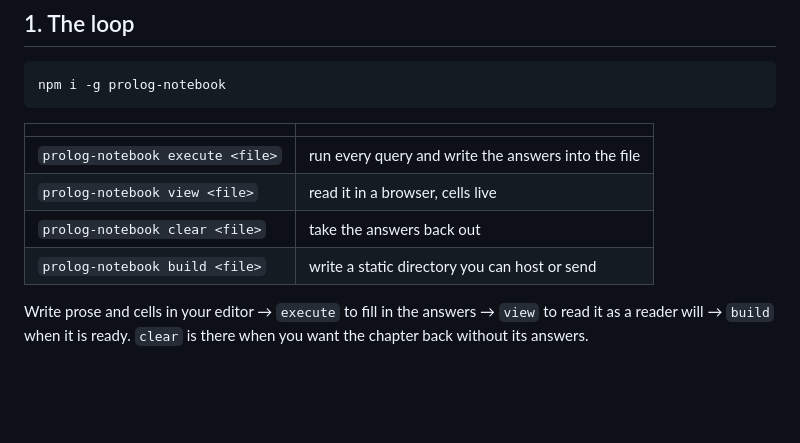
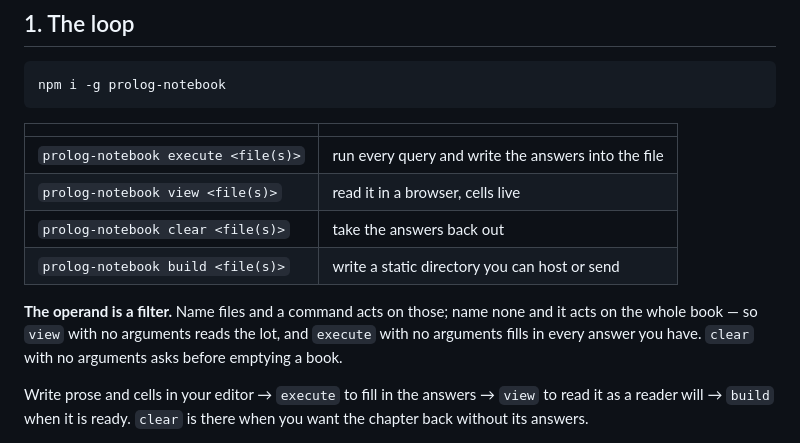
Before and after one commit to jarecsni/prolog-notebook, a Markdown page: docs/authoring.md, the part around the change. Rendered like a GitHub page; blank space fills up the shorter version.

```diff
--- a/docs/authoring.md
+++ b/docs/authoring.md
@@ -22,10 +22,14 @@ npm i -g prolog-notebook
 
 | | |
 | --- | --- |
-| `prolog-notebook execute <file>` | run every query and write the answers into the file |
-| `prolog-notebook view <file>` | read it in a browser, cells live |
-| `prolog-notebook clear <file>` | take the answers back out |
-| `prolog-notebook build <file>` | write a static directory you can host or send |
+| `prolog-notebook execute <file(s)>` | run every query and write the answers into the file |
+| `prolog-notebook view <file(s)>` | read it in a browser, cells live |
+| `prolog-notebook clear <file(s)>` | take the answers back out |
+| `prolog-notebook build <file(s)>` | write a static directory you can host or send |
+
+**The operand is a filter.** Name files and a command acts on those; name none and it acts on
+the whole book — so `view` with no arguments reads the lot, and `execute` with no arguments
+fills in every answer you have. `clear` with no arguments asks before emptying a book.
 
 Write prose and cells in your editor → `execute` to fill in the answers → `view` to read it as
 a reader will → `build` when it is ready. `clear` is there when you want the chapter back
```
Also changed, not shown: README.md (+19 -1 lines).
